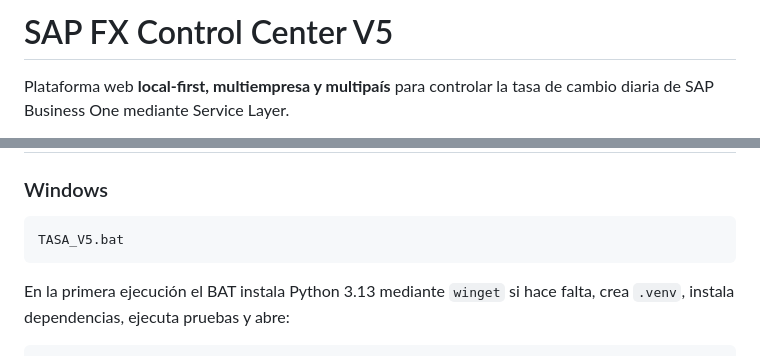
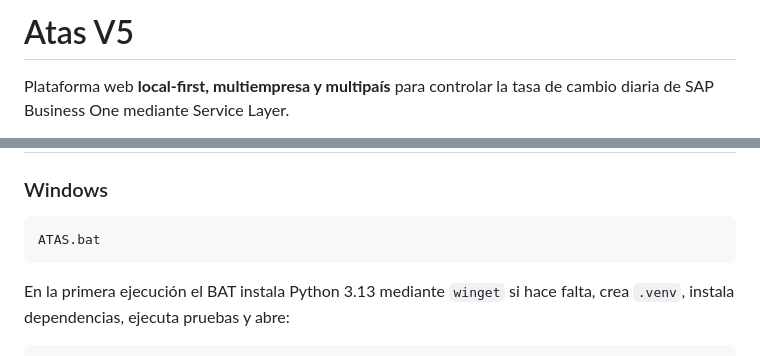
Before and after one commit to LORDMANUEL/tasa-cambio-sap-por-service-layer-web, a Markdown page: README.md, 2 parts joined by grey strips. Drawn GitHub-style.

Commit message:
brand: rename product to Atas in README.md

````diff
--- a/README.md
+++ b/README.md
@@ -1,4 +1,4 @@
-# SAP FX Control Center V5
+# Atas V5
 
 Plataforma web **local-first, multiempresa y multipaís** para controlar la tasa de cambio diaria de SAP Business One mediante Service Layer.
 
@@ -100,7 +100,7 @@ Los binarios se publican como **Artifacts** del workflow:
 ### Windows
 
 ```bat
-TASA_V5.bat
+ATAS.bat
 ```
 
 En la primera ejecución el BAT instala Python 3.13 mediante `winget` si hace falta, crea `.venv`, instala dependencias, ejecuta pruebas y abre:
````
